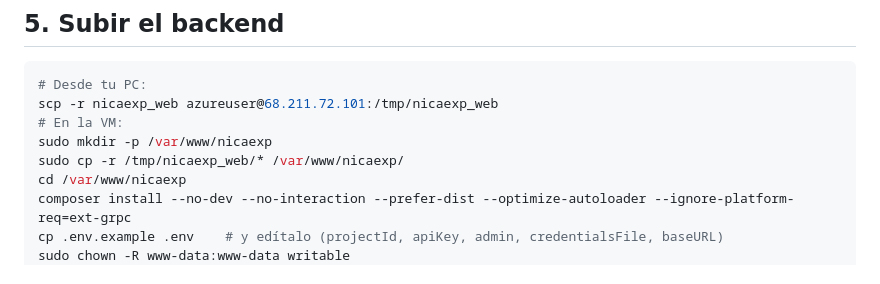
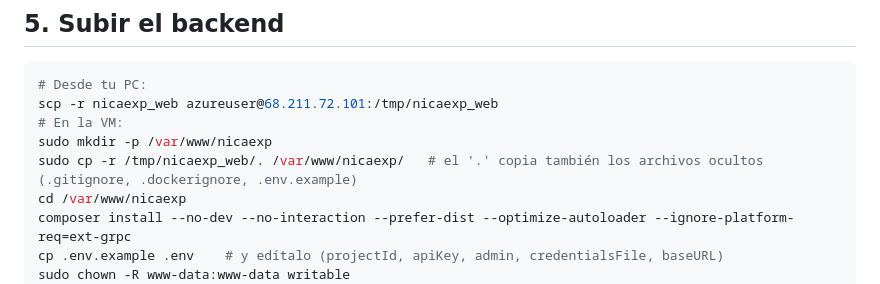
Before and after one commit to Olivergg127/NicaExplorer-AndroidStudio, a Markdown page: deploy/README.md, the part around the change. Rendered like a GitHub page.

Commit message:
Deploy: copia archivos ocultos al desplegar y verifica paridad byte a byte VM vs main

```diff
--- a/deploy/README.md
+++ b/deploy/README.md
@@ -55,7 +55,7 @@ Instala **Apache + PHP 8.3 + Composer + MariaDB** y deja el vhost apuntando a
 scp -r nicaexp_web azureuser@68.211.72.101:/tmp/nicaexp_web
 # En la VM:
 sudo mkdir -p /var/www/nicaexp
-sudo cp -r /tmp/nicaexp_web/* /var/www/nicaexp/
+sudo cp -r /tmp/nicaexp_web/. /var/www/nicaexp/   # el '.' copia también los archivos ocultos (.gitignore, .dockerignore, .env.example)
 cd /var/www/nicaexp
 composer install --no-dev --no-interaction --prefer-dist --optimize-autoloader --ignore-platform-req=ext-grpc
 cp .env.example .env    # y edítalo (projectId, apiKey, admin, credentialsFile, baseURL)
```
Also changed, not shown: CHANGELOG_AGENT.md (+4 -0 lines).
